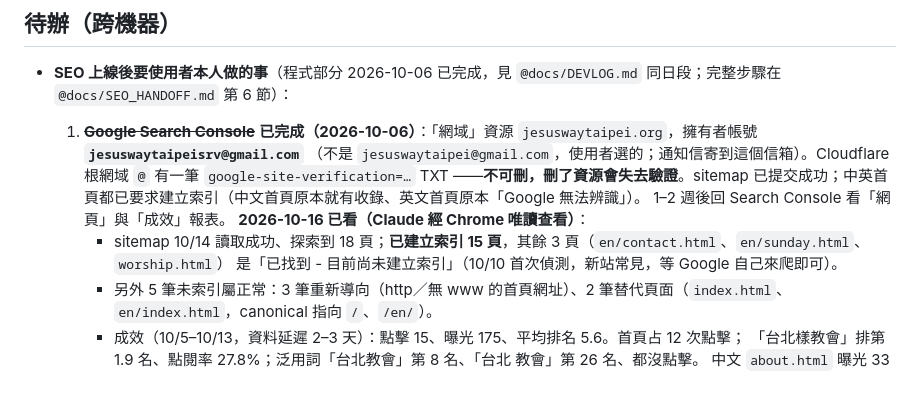
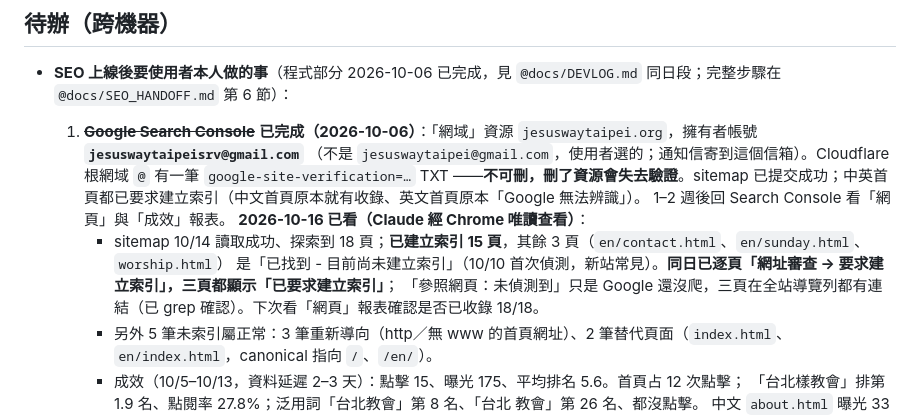
Before and after one commit to jesuswaytaipeisrv/jesuswaytaipei, a Markdown page: CLAUDE.md, the part around the change. Drawn GitHub-style; blank space fills up the shorter version.

Commit message:
docs: 記錄三頁未收錄網址已要求建立索引
Co-Authored-By: Claude Opus 5.5 <noreply@anthropic.com>

```diff
--- a/CLAUDE.md
+++ b/CLAUDE.md
@@ -216,7 +216,8 @@
      1–2 週後回 Search Console 看「網頁」與「成效」報表。
      **2026-10-16 已看（Claude 經 Chrome 唯讀查看）**：
      - sitemap 10/14 讀取成功、探索到 18 頁；**已建立索引 15 頁**，其餘 3 頁（`en/contact.html`、`en/sunday.html`、`worship.html`）
-       是「已找到 - 目前尚未建立索引」（10/10 首次偵測，新站常見，等 Google 自己來爬即可）。
+       是「已找到 - 目前尚未建立索引」（10/10 首次偵測，新站常見）。**同日已逐頁「網址審查 → 要求建立索引」，三頁都顯示「已要求建立索引」**；
+       「參照網頁：未偵測到」只是 Google 還沒爬，三頁在全站導覽列都有連結（已 grep 確認）。下次看「網頁」報表確認是否已收錄 18/18。
      - 另外 5 筆未索引屬正常：3 筆重新導向（http／無 www 的首頁網址）、2 筆替代頁面（`index.html`、`en/index.html`，canonical 指向 `/`、`/en/`）。
      - 成效（10/5–10/13，資料延遲 2–3 天）：點擊 15、曝光 175、平均排名 5.6。首頁占 12 次點擊；
        「台北樣教會」排第 1.9 名、點閱率 27.8%；泛用詞「台北教會」第 8 名、「台北 教會」第 26 名、都沒點擊。
```
